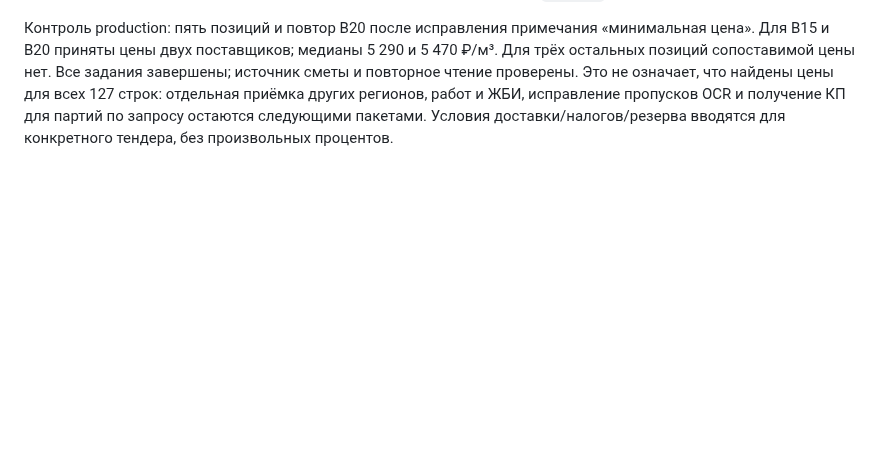
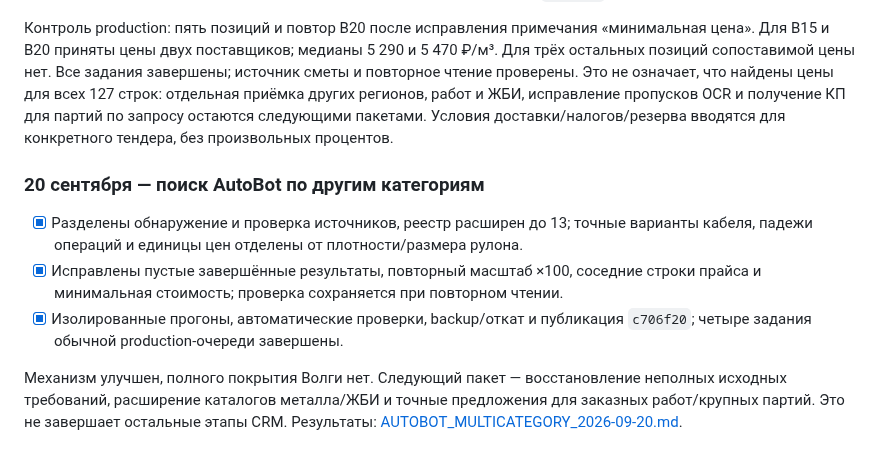
Before and after one commit to Internationalqq/crm, a Markdown page: CRM_REFACTOR_PLAN.md, the part around the change. GitHub-like rendering; blank space fills up the shorter version.

Commit message:
Record multicategory AutoBot search validation and release

```diff
--- a/CRM_REFACTOR_PLAN.md
+++ b/CRM_REFACTOR_PLAN.md
@@ -443,3 +443,12 @@ Baseline `ab2be9c`, tracked diff пустой; `.agents/` и `.codex/` сохр
 - [x] Полный план Волги (127 / 99 пригодны / 28 требуют уточнения), изолированная приёмка, 908 Python-тестов и четыре JS-набора, три размера браузера, резерв и итоговый выпуск `a49cc9f`.
 
 Контроль production: пять позиций и повтор В20 после исправления примечания «минимальная цена». Для В15 и В20 приняты цены двух поставщиков; медианы 5 290 и 5 470 ₽/м³. Для трёх остальных позиций сопоставимой цены нет. Все задания завершены; источник сметы и повторное чтение проверены. Это не означает, что найдены цены для всех 127 строк: отдельная приёмка других регионов, работ и ЖБИ, исправление пропусков OCR и получение КП для партий по запросу остаются следующими пакетами. Условия доставки/налогов/резерва вводятся для конкретного тендера, без произвольных процентов.
+
+
+### 20 сентября — поиск AutoBot по другим категориям
+
+- [x] Разделены обнаружение и проверка источников, реестр расширен до 13; точные варианты кабеля, падежи операций и единицы цен отделены от плотности/размера рулона.
+- [x] Исправлены пустые завершённые результаты, повторный масштаб ×100, соседние строки прайса и минимальная стоимость; проверка сохраняется при повторном чтении.
+- [x] Изолированные прогоны, автоматические проверки, backup/откат и публикация `c706f20`; четыре задания обычной production-очереди завершены.
+
+Механизм улучшен, полного покрытия Волги нет. Следующий пакет — восстановление неполных исходных требований, расширение каталогов металла/ЖБИ и точные предложения для заказных работ/крупных партий. Это не завершает остальные этапы CRM. Результаты: [AUTOBOT_MULTICATEGORY_2026-09-20.md](AUTOBOT_MULTICATEGORY_2026-09-20.md).
```
Also changed, not shown: AUTOBOT_MULTICATEGORY_2026-09-20.md (added, +36 -0 lines), CRM_REFACTOR_VALIDATION.md (+7 -0 lines).
